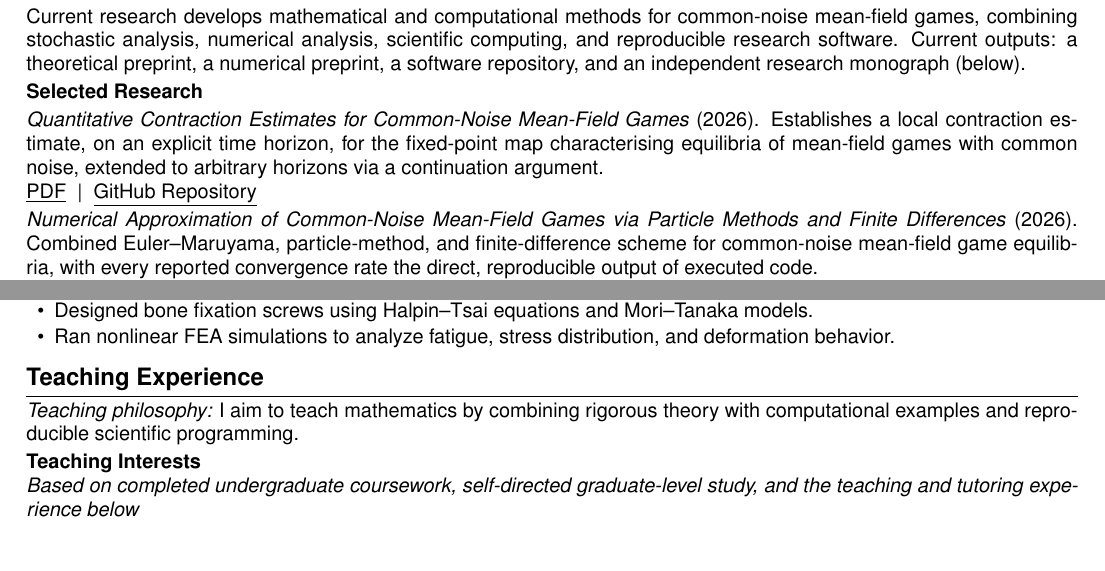
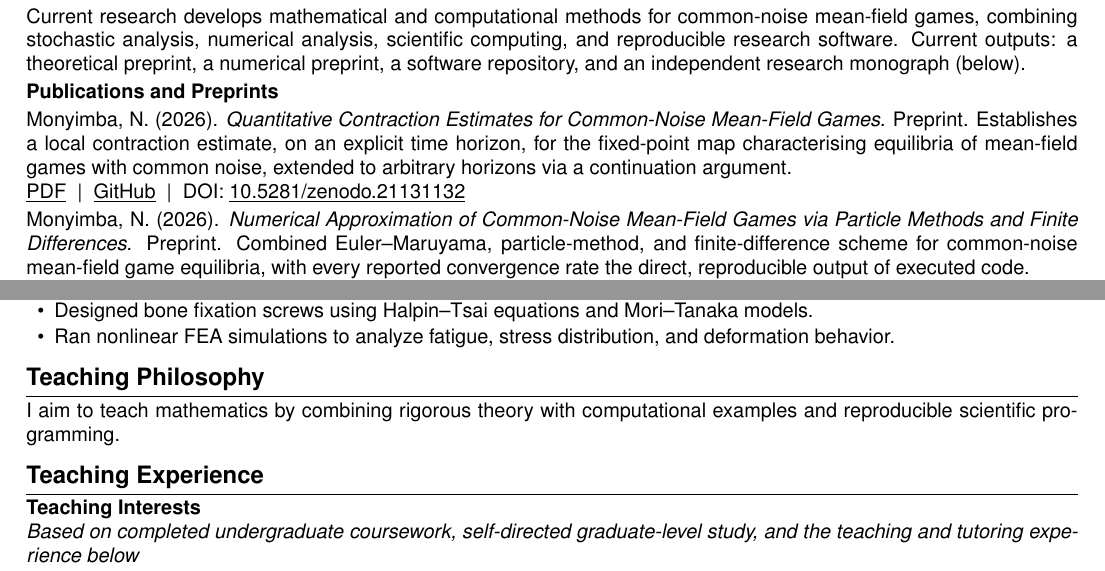
Before and after one commit to NisongMonyimba/AppliedMathThesis, a LaTeX CV (cv/cv.tex): two parts of pages 1 and 2 of 4, joined at a grey line, cut so that both start at the same text. Compiled offline with pdfLaTeX.

Commit message:
Rename Selected Research to Publications and Preprints, reformatted in standard academic citation style (Monyimba, N. (2026). Title. Preprint.) with GitHub/PDF/DOI links -- using the real Zenodo DOI rather than an inaccurate 'submitted as preprint' phrase, since nothing has been formally submitted to arXiv or a journal yet. Promoted Teaching Philosophy to its own section header, with Teaching Interests listed beneath it in Teaching Experience.

```diff
--- a/cv/cv.tex
+++ b/cv/cv.tex
@@ -84,20 +84,22 @@ Current outputs: a theoretical preprint, a numerical preprint, a software reposi
 research monograph (below).
 
 \vspace{2pt}
-\noindent\textbf{Selected Research}
+\noindent\textbf{Publications and Preprints}
 
 \vspace{2pt}
-\noindent\textit{Quantitative Contraction Estimates for Common-Noise Mean-Field Games} (2026). Establishes a
-local contraction estimate, on an explicit time horizon, for the fixed-point map characterising equilibria of
-mean-field games with common noise, extended to arbitrary horizons via a continuation argument.\\
+\noindent Monyimba, N. (2026). \textit{Quantitative Contraction Estimates for Common-Noise Mean-Field Games.}
+Preprint. Establishes a local contraction estimate, on an explicit time horizon, for the fixed-point map
+characterising equilibria of mean-field games with common noise, extended to arbitrary horizons via a
+continuation argument.\\
 \linkbadge{https://github.com/NisongMonyimba/AppliedMathThesis/blob/main/papers/paper1_wellposedness/main.pdf}{PDF}
 \;|\;
-\linkbadge{https://github.com/NisongMonyimba/AppliedMathThesis/tree/main/papers/paper1_wellposedness}{GitHub Repository}
+\linkbadge{https://github.com/NisongMonyimba/AppliedMathThesis/tree/main/papers/paper1_wellposedness}{GitHub}
+\;|\; DOI: \linkbadge{https://doi.org/10.5281/zenodo.21131132}{10.5281/zenodo.21131132}
 
 \vspace{2pt}
-\noindent\textit{Numerical Approximation of Common-Noise Mean-Field Games via Particle Methods and Finite
-Differences} (2026). Combined Euler--Maruyama, particle-method, and finite-difference scheme for common-noise
-mean-field game equilibria, with every reported convergence rate the direct, reproducible output of executed
-code.\\
+\noindent Monyimba, N. (2026). \textit{Numerical Approximation of Common-Noise Mean-Field Games via Particle
+Methods and Finite Differences.} Preprint. Combined Euler--Maruyama, particle-method, and finite-difference
+scheme for common-noise mean-field game equilibria, with every reported convergence rate the direct,
+reproducible output of executed code.\\
 \linkbadge{https://github.com/NisongMonyimba/AppliedMathThesis/blob/main/papers/paper2_numerics/main.pdf}{PDF}
 \;|\;
@@ -177,12 +180,12 @@ well-posedness, particle methods, finite-difference schemes, and partial Lean 4
   \item Ran nonlinear FEA simulations to analyze fatigue, stress distribution, and deformation behavior.
 \end{itemize}
 
+\section*{Teaching Philosophy}
+\noindent I aim to teach mathematics by combining rigorous theory with computational examples and
+reproducible scientific programming.
+
 \section*{Teaching Experience}
 
-\noindent \textit{Teaching philosophy:} I aim to teach mathematics by combining rigorous theory with
-computational examples and reproducible scientific programming.
-
-\vspace{2pt}
 \cventry{Teaching Interests}{}
 \cvsub{Based on completed undergraduate coursework, self-directed graduate-level study, and the teaching and
 tutoring experience below}
```
Also changed, not shown: cv/cv.pdf, cv/cv.tex (3 more changed lines).
